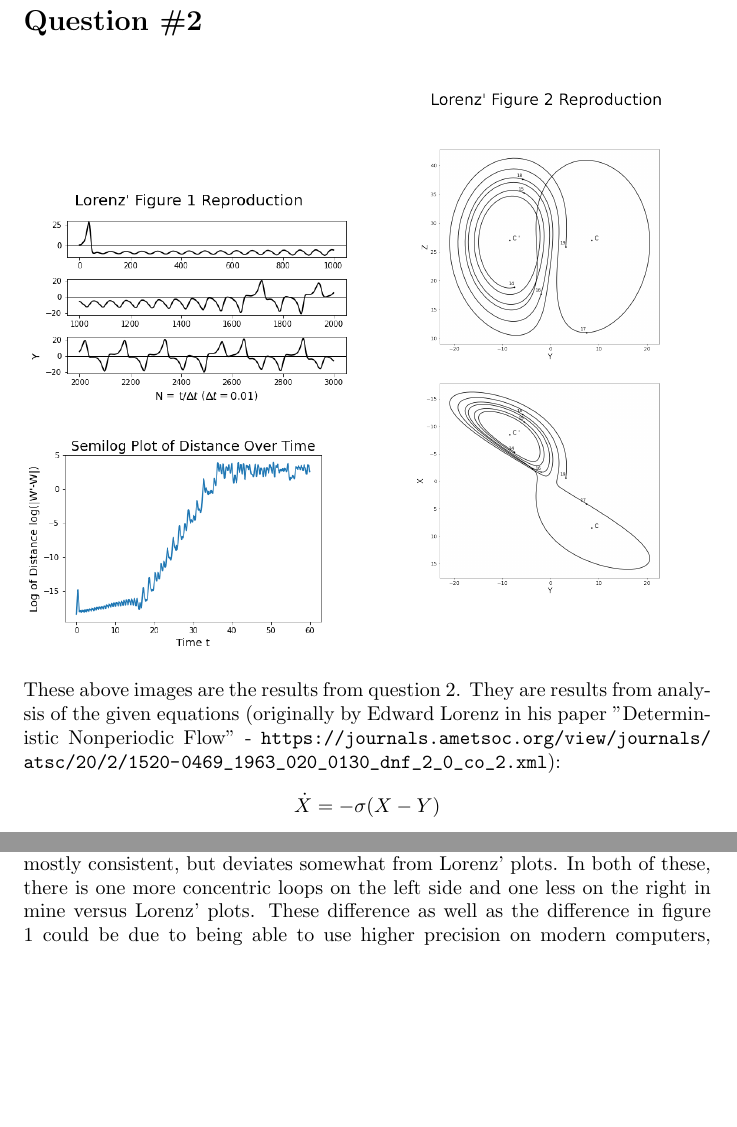
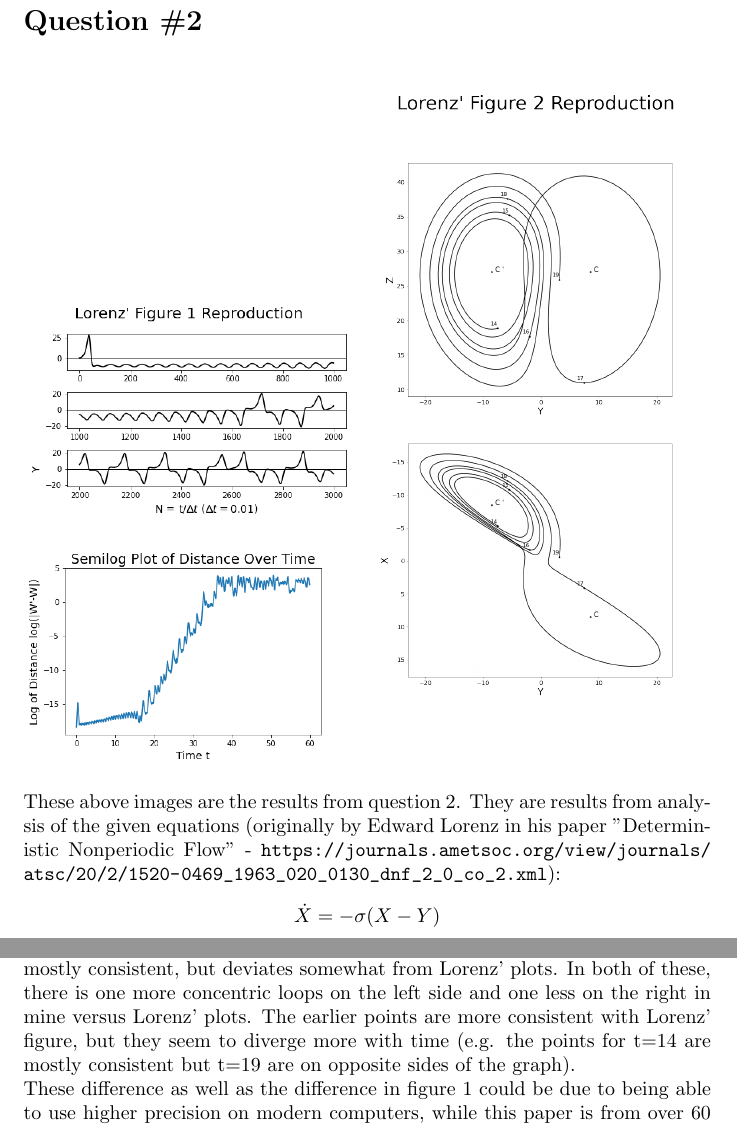
Before and after one commit to eventually-grapes/CTA200_2026, a LaTeX problem sheet (assignment_3/assignment_q3.tex): two parts of pages 2 and 3 of 3, joined at a grey line, cut so that both start at the same text, the shorter picture padded with empty space. Compiled offline with pdfLaTeX.

Commit message:
make figures more readable (larger text)

```diff
--- a/assignment_3/assignment_q3.tex
+++ b/assignment_3/assignment_q3.tex
@@ -44,9 +44,9 @@ where $c = x+iy$ and $z_0 = 0$.
         \includegraphics[width=\textwidth, height=4cm, keepaspectratio]{q2_fig3.png}
     \end{minipage}
     \hfill
-    \begin{minipage}[b]{0.48\textwidth}
+    \begin{minipage}[b]{0.51\textwidth}
         \centering
-        \includegraphics[width=\textwidth, height=10cm, keepaspectratio]{q2_fig2.png}
+        \includegraphics[width=\textwidth, height=12cm, keepaspectratio]{q2_fig2.png}
     \end{minipage}
 \end{figure}
 
@@ -57,7 +57,8 @@ These above images are the results from question 2. They are results from analys
 with $\sigma=10$, $r=28$, $b = \frac{8}{3}$, and $W = (X, Y, Z)$.
 \\This system was solved using the \texttt{solve\_ivp} function from SciPy, over the time interval $t=0$ to $t=60$ with initial conditions $W_0 = (0, 1, 0)$ as well as $W_0' = W_0+(0, 1e-8, 0) = (0, 1.00000001, 0)$.
 \\The top left plot shows the results of this solution (with initial conditions $W_0$) for $Y$ from $t=0$ to $t=30$ (written instead with $N = t/\Delta t$ ($\Delta t = 0.01$)). This is a recreation of Lorenz' figure 1 plot in the given paper. It is mostly the same as Lorenz' plot, but deviates slightly towards the end.
-\\The right plots show the results (with initial conditions $W_0$) in Y-Z and Y-X phase space, from $t=14$ to $t=19$ (with each integer time value in this range labeled). It also shows the points of states of steady convection $C$ and $C'$ as given in the paper. This is a recreation of Lorenz' figure 2 plot, and is similarly mostly consistent, but deviates somewhat from Lorenz' plots. In both of these, there is one more concentric loops on the left side and one less on the right in mine versus Lorenz' plots. These difference as well as the difference in figure 1 could be due to being able to use higher precision on modern computers, while this paper is from over 60 years ago. In this way, small errors from lack of precision would compound, leading to the visually noticeable differences in plots here.
+\\The right plots show the results (with initial conditions $W_0$) in Y-Z and Y-X phase space, from $t=14$ to $t=19$ (with each integer time value in this range labeled). It also shows the points of states of steady convection $C$ and $C'$ as given in the paper. This is a recreation of Lorenz' figure 2 plot, and is similarly mostly consistent, but deviates somewhat from Lorenz' plots. In both of these, there is one more concentric loops on the left side and one less on the right in mine versus Lorenz' plots. The earlier points are more consistent with Lorenz' figure, but they seem to diverge more with time (e.g. the points for t=14 are mostly consistent but t=19 are on opposite sides of the graph).
+\\These difference as well as the difference in figure 1 could be due to being able to use higher precision on modern computers, while this paper is from over 60 years ago. In this way, small errors from lack of precision would compound, leading to the visually noticeable differences in plots here.
 \\The bottom left plot shows a semilog plot of the differences between the results from initial conditions of $W_0$ and $W_0'$ over time. The x axis is time and the y axis is the a logarithmic scale of the absolute value of the distance between the results $W'$ and $W$. From this, you can see the beginning and end as mostly flat, with a linear increase in the middle, indicating exponential growth in this distance. This is consistent with the results found by Lorenz.
 
 \end{document}
```
Also changed, not shown: assignment_3/assignment_q3.pdf, assignment_3/just_figures.pdf, assignment_3/assignment_q3.tex (2 more changed lines).
